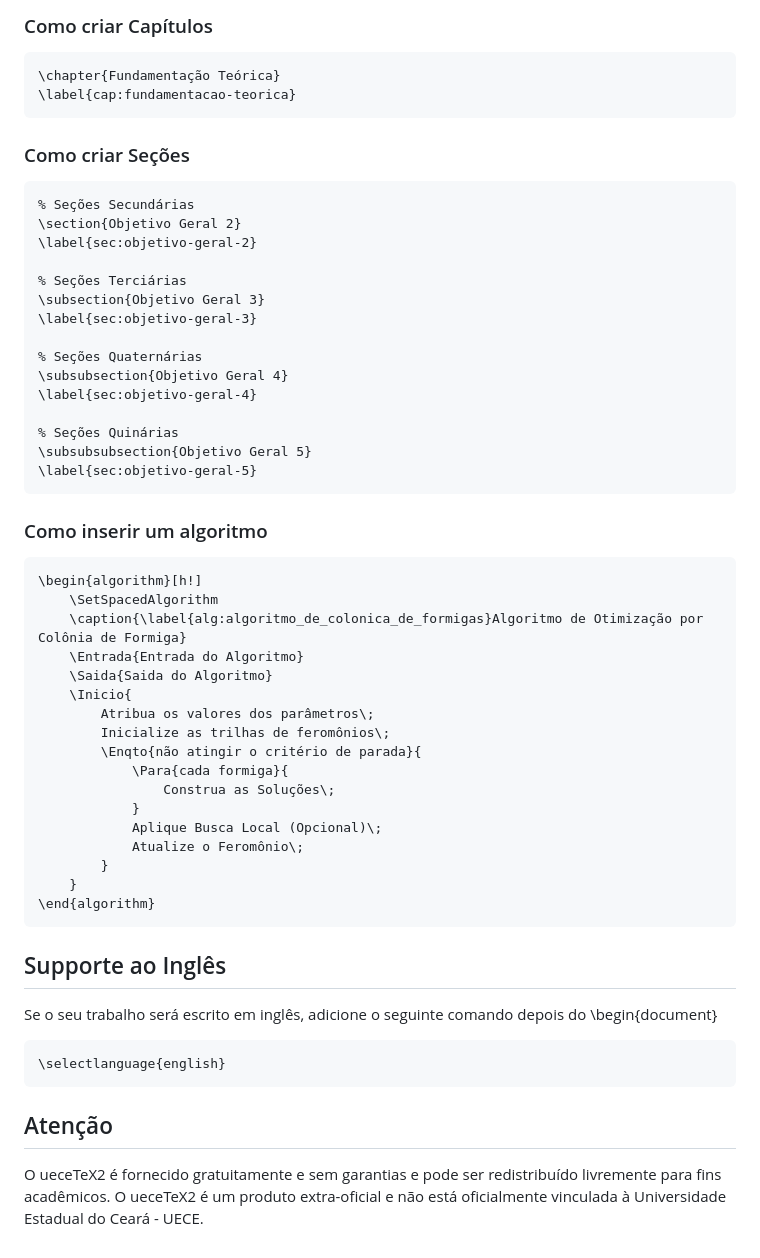
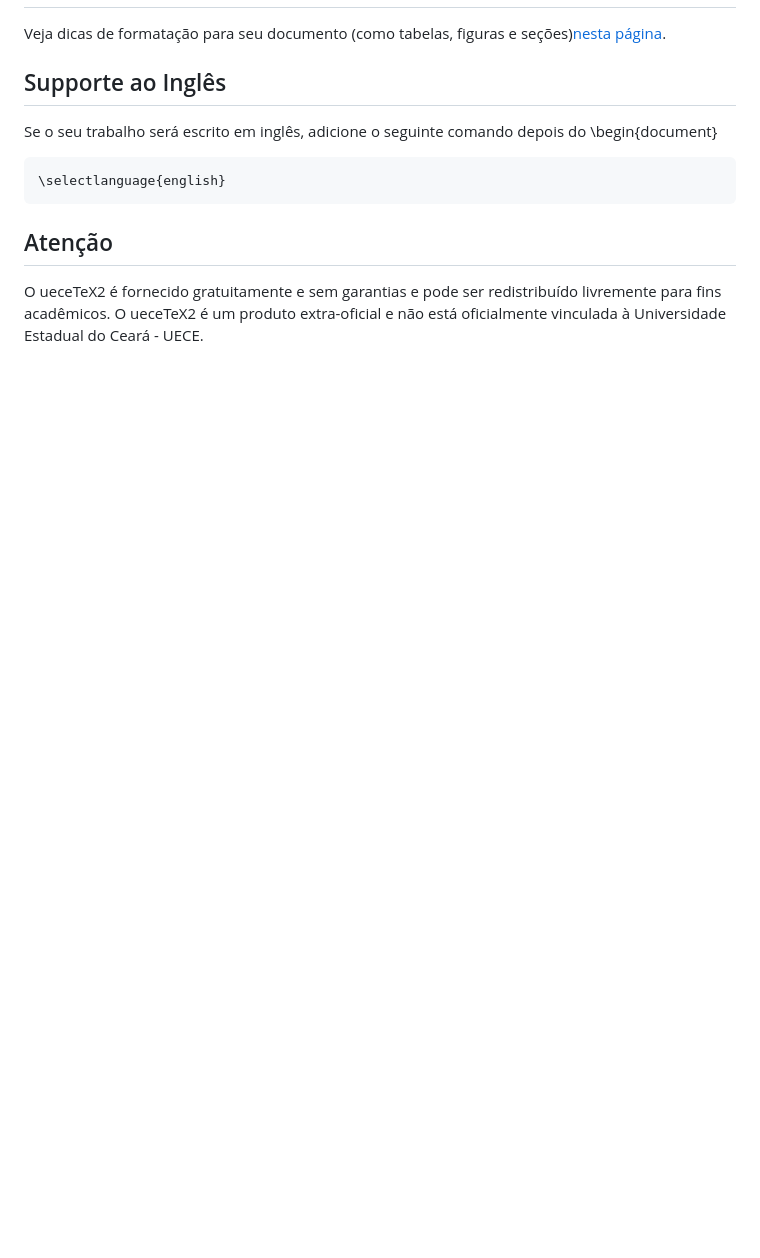
Before and after one commit to thiagodnf/uecetex2, a Markdown page: README.md, the part around the change printed below. Rendered like a GitHub page; blank space fills up the shorter version.

````diff
--- a/README.md
+++ b/README.md
@@ -138,48 +65,4 @@ Veja a seguir como inserir alguns elementos no seu texto.
-### Como criar Capítulos
-```tex
-\chapter{Fundamentação Teórica}
-\label{cap:fundamentacao-teorica}
-```
-
-### Como criar Seções
-```tex
-% Seções Secundárias
-\section{Objetivo Geral 2}
-\label{sec:objetivo-geral-2}
-
-% Seções Terciárias
-\subsection{Objetivo Geral 3}
-\label{sec:objetivo-geral-3}
-
-% Seções Quaternárias
-\subsubsection{Objetivo Geral 4}
-\label{sec:objetivo-geral-4}
-
-% Seções Quinárias
-\subsubsubsection{Objetivo Geral 5}
-\label{sec:objetivo-geral-5}
-```
-
-### Como inserir um algoritmo
-```tex
-\begin{algorithm}[h!]
-	\SetSpacedAlgorithm
-	\caption{\label{alg:algoritmo_de_colonica_de_formigas}Algoritmo de Otimização por Colônia de Formiga}
-	\Entrada{Entrada do Algoritmo}
-	\Saida{Saida do Algoritmo}
-	\Inicio{
-		Atribua os valores dos parâmetros\;
-		Inicialize as trilhas de feromônios\;
-		\Enqto{não atingir o critério de parada}{
-			\Para{cada formiga}{
-				Construa as Soluções\;
-			}
-			Aplique Busca Local (Opcional)\;
-			Atualize o Feromônio\;
-		}
-	}
-\end{algorithm}
-```
+Veja dicas de formatação para seu documento (como tabelas, figuras e seções)[nesta página](wiki/Formatação).
 
 ## Supporte ao Inglês
 
````
Also changed, not shown: other parts of README.md (+1 -74 lines).
